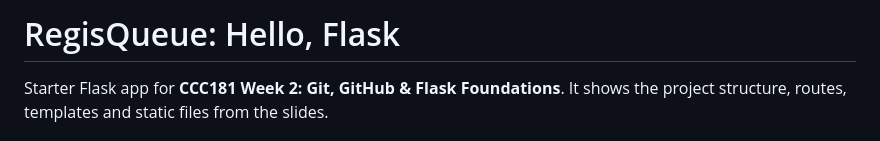
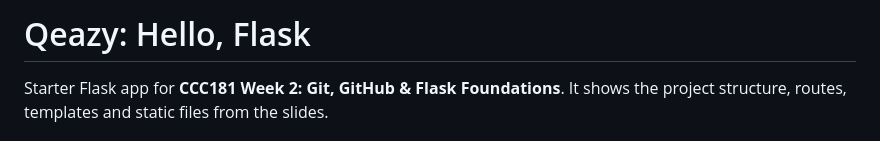
Before and after one commit to sgblaguda/CCC181, a Markdown page: README.md, the part around the change. GitHub-like rendering.

Commit message:
Update README for Qeazy (#2)

```diff
--- a/README.md
+++ b/README.md
@@ -1,4 +1,4 @@
-# RegisQueue: Hello, Flask
+# Qeazy: Hello, Flask
 
 Starter Flask app for **CCC181 Week 2: Git, GitHub & Flask Foundations**.
 It shows the project structure, routes, templates and static files from the slides.
```
